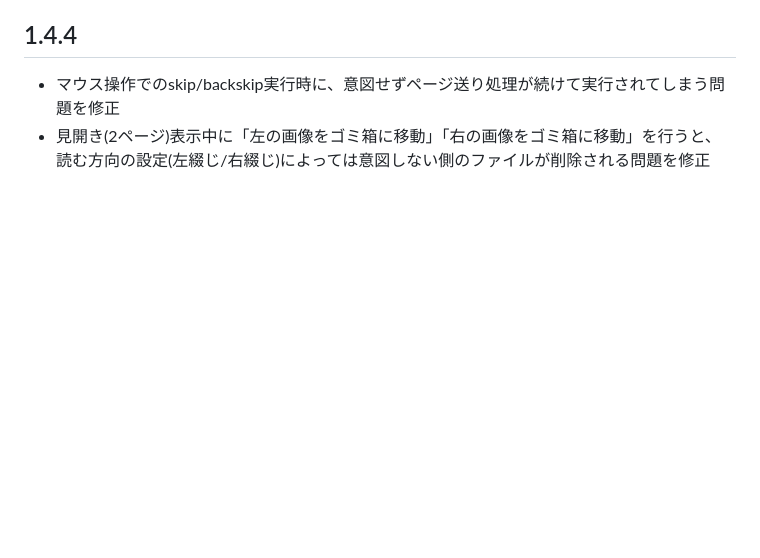
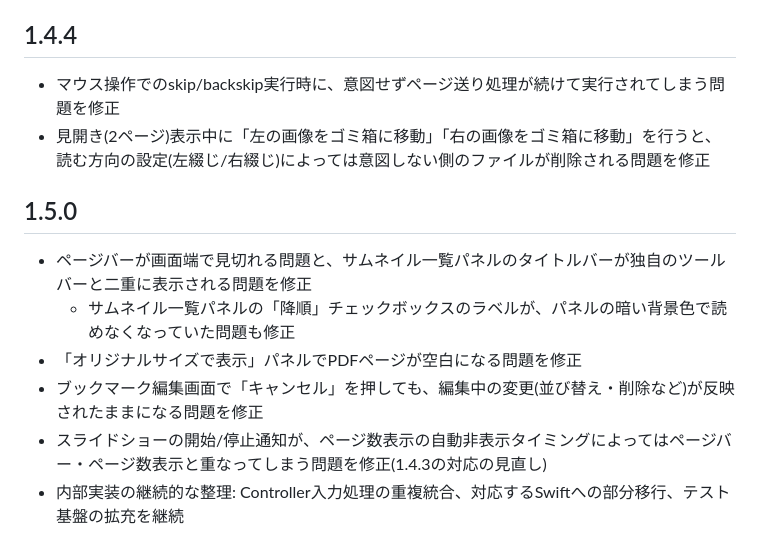
Before and after one commit to ysmx/cooViewer, a Markdown page: update-notes.md, the part around the change. GitHub-like rendering; blank space fills up the shorter version.

Commit message:
Update notes for 1.5.0

```diff
--- a/update-notes.md
+++ b/update-notes.md
@@ -69,3 +69,12 @@
 
 - マウス操作でのskip/backskip実行時に、意図せずページ送り処理が続けて実行されてしまう問題を修正
 - 見開き(2ページ)表示中に「左の画像をゴミ箱に移動」「右の画像をゴミ箱に移動」を行うと、読む方向の設定(左綴じ/右綴じ)によっては意図しない側のファイルが削除される問題を修正
+
+## 1.5.0
+
+- ページバーが画面端で見切れる問題と、サムネイル一覧パネルのタイトルバーが独自のツールバーと二重に表示される問題を修正
+  - サムネイル一覧パネルの「降順」チェックボックスのラベルが、パネルの暗い背景色で読めなくなっていた問題も修正
+- 「オリジナルサイズで表示」パネルでPDFページが空白になる問題を修正
+- ブックマーク編集画面で「キャンセル」を押しても、編集中の変更(並び替え・削除など)が反映されたままになる問題を修正
+- スライドショーの開始/停止通知が、ページ数表示の自動非表示タイミングによってはページバー・ページ数表示と重なってしまう問題を修正(1.4.3の対応の見直し)
+- 内部実装の継続的な整理: Controller入力処理の重複統合、対応するSwiftへの部分移行、テスト基盤の拡充を継続
```
